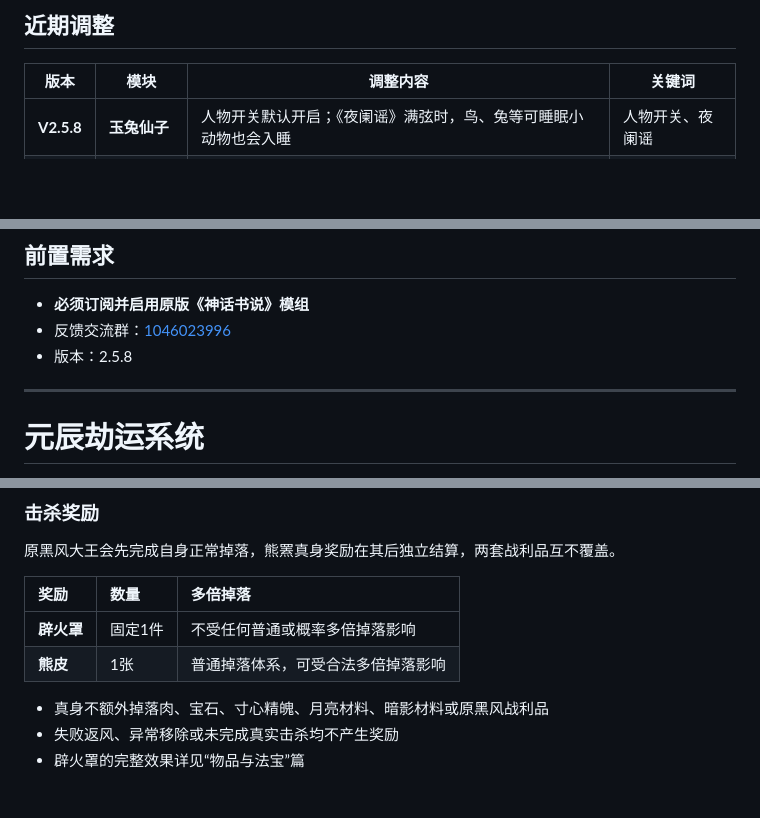
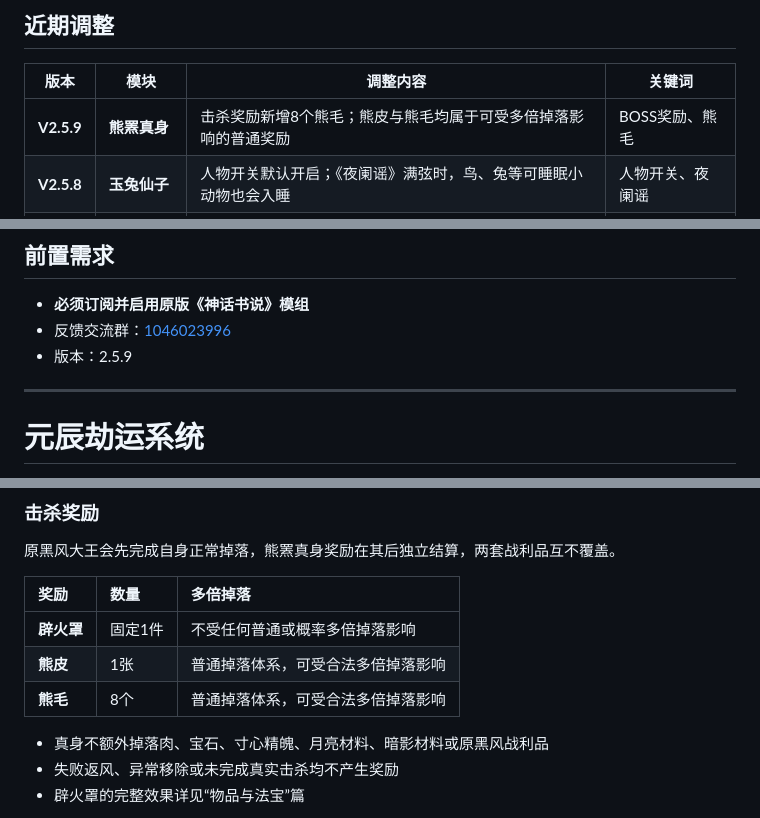
Before and after one commit to YANDUXIAN/xydztzwiki, a Markdown page: content.md, 3 parts joined by grey strips. GitHub-like rendering; blank space fills up the shorter version.

Commit message:
Update wiki for version 2.5.9

```diff
--- a/content.md
+++ b/content.md
@@ -31,6 +31,7 @@
 
 | 版本 | 模块 | 调整内容 | 关键词 |
 | --- | --- | --- | --- |
+| **V2.5.9** | **熊罴真身** | 击杀奖励新增8个熊毛；熊皮与熊毛均属于可受多倍掉落影响的普通奖励 | BOSS奖励、熊毛 |
 | **V2.5.8** | **玉兔仙子** | 人物开关默认开启；《夜阑谣》满弦时，鸟、兔等可睡眠小动物也会入睡 | 人物开关、夜阑谣 |
 | **V2.5.8** | **须弥玉净瓶** | 水量高于100点时不再显示“收摄天象”，改为“润物无声”，避免误扣理智或占用本段天象次数 | 防误操作、天象收摄 |
 | **V2.5.0** | **元辰劫运** | 完善元辰数据、技能冷却与换角后的保存稳定性 | 元辰、冷却、换角保存 |
@@ -44,7 +45,7 @@
 ## 前置需求
 - **必须订阅并启用原版《神话书说》模组**
 - 反馈交流群：[1046023996](https://qm.qq.com/q/iFeDTMf6Io)
-- 版本：2.5.8
+- 版本：2.5.9
 
 ---
 
@@ -1436,6 +1437,7 @@
 | :--- | :--- | :--- |
 | **辟火罩** | 固定1件 | 不受任何普通或概率多倍掉落影响 |
 | **熊皮** | 1张 | 普通掉落体系，可受合法多倍掉落影响 |
+| **熊毛** | 8个 | 普通掉落体系，可受合法多倍掉落影响 |
 
 - 真身不额外掉落肉、宝石、寸心精魄、月亮材料、暗影材料或原黑风战利品
 - 失败返风、异常移除或未完成真实击杀均不产生奖励
```
